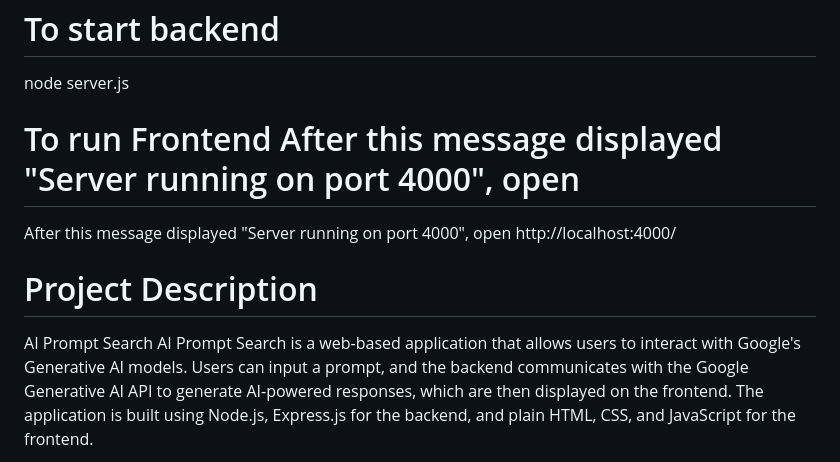
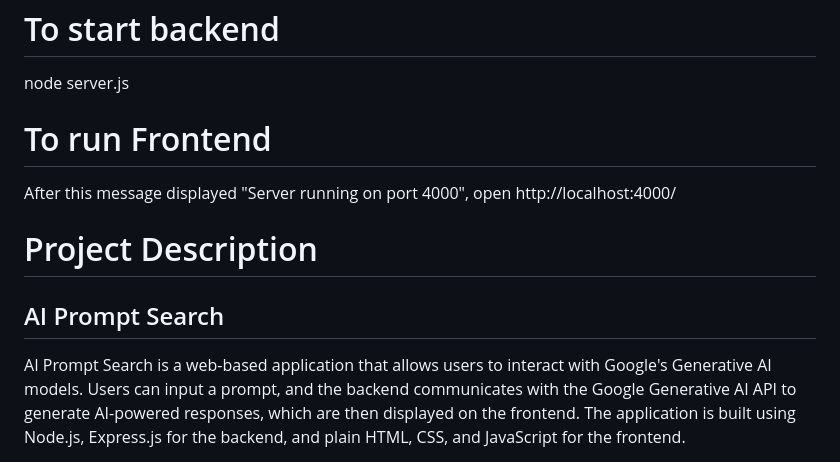
Before and after one commit to amaresh-biswal/ai-chatbot, a Markdown page: README.md, the part around the change. Rendered like a GitHub page.

Commit message:
chaged readme file

```diff
--- a/README.md
+++ b/README.md
@@ -2,13 +2,14 @@
 
 node server.js
 
-# To run Frontend After this message displayed "Server running on port 4000", open
+# To run Frontend
 
 After this message displayed "Server running on port 4000", open http://localhost:4000/
 
 # Project Description
 
-AI Prompt Search
+## AI Prompt Search
+
 AI Prompt Search is a web-based application that allows users to interact with Google's Generative AI models. Users can input a prompt, and the backend communicates with the Google Generative AI API to generate AI-powered responses, which are then displayed on the frontend. The application is built using Node.js, Express.js for the backend, and plain HTML, CSS, and JavaScript for the frontend.
 
 Features
```
